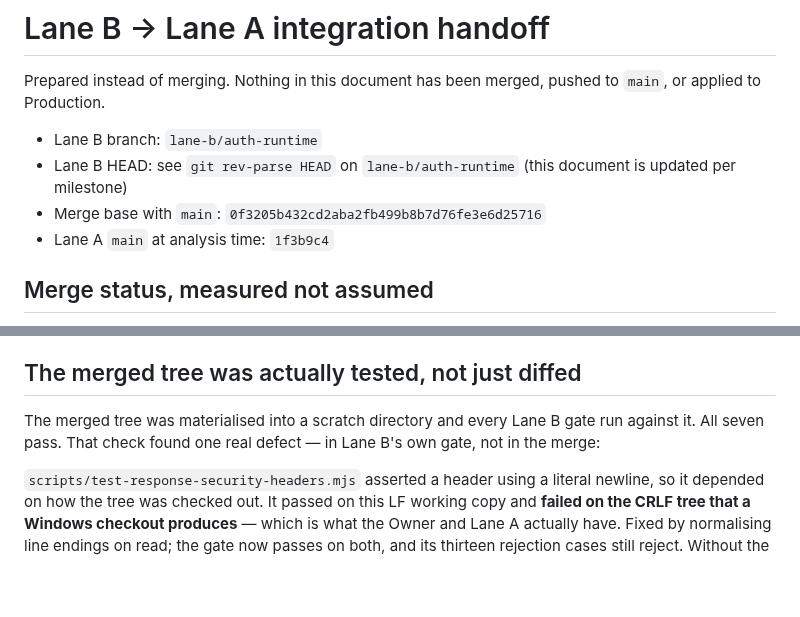
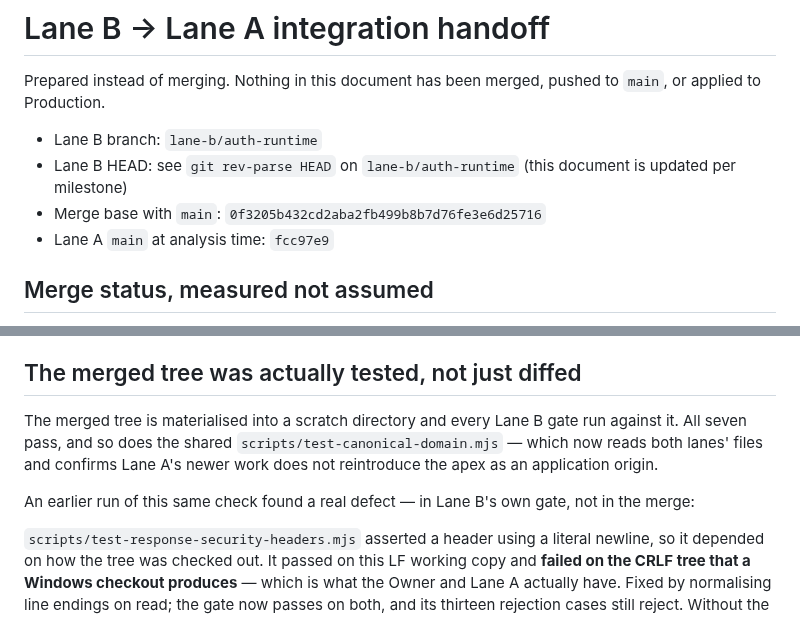
Before and after one commit to ktbox1989/NATHEE-GROUP-2025, a Markdown page: docs/LANE_B_INTEGRATION_HANDOFF.md, 2 parts joined by grey strips. GitHub-like rendering; blank space fills up the shorter version.

Commit message:
Re-run the merge dry-run against the moved main
main advanced to fcc97e9. The conflicts are unchanged - exactly two, both in
shared coordination files - and every Lane B gate still passes against the
merged tree.

The shared canonical-domain gate now also passes on that tree, across 391
files rather than the 367 in this branch alone. That is the check worth
having after an origin change: it confirms Lane A's newer public-CMS work
does not reintroduce the apex as an application origin anywhere.

Nothing was merged, pushed to main, or applied to Production.

Co-Authored-By: Claude Opus 5 (1M context) <noreply@anthropic.com>

```diff
--- a/docs/LANE_B_INTEGRATION_HANDOFF.md
+++ b/docs/LANE_B_INTEGRATION_HANDOFF.md
@@ -6,7 +6,7 @@ Prepared instead of merging. Nothing in this document has been merged, pushed to
 - Lane B branch: `lane-b/auth-runtime`
 - Lane B HEAD: see `git rev-parse HEAD` on `lane-b/auth-runtime` (this document is updated per milestone)
 - Merge base with `main`: `0f3205b432cd2aba2fb499b8b7d76fe3e6d25716`
-- Lane A `main` at analysis time: `1f3b9c4`
+- Lane A `main` at analysis time: `fcc97e9`
 
 ## Merge status, measured not assumed
 
@@ -27,9 +27,14 @@ for the reason given below.
 
 ## The merged tree was actually tested, not just diffed
 
-The merged tree was materialised into a scratch directory and every Lane B gate
-run against it. All seven pass. That check found one real defect — in Lane B's
-own gate, not in the merge:
+The merged tree is materialised into a scratch directory and every Lane B gate
+run against it. All seven pass, and so does the shared
+`scripts/test-canonical-domain.mjs` — which now reads both lanes' files and
+confirms Lane A's newer work does not reintroduce the apex as an application
+origin.
+
+An earlier run of this same check found a real defect — in Lane B's own gate,
+not in the merge:
 
 `scripts/test-response-security-headers.mjs` asserted a header using a literal
 newline, so it depended on how the tree was checked out. It passed on this
```
